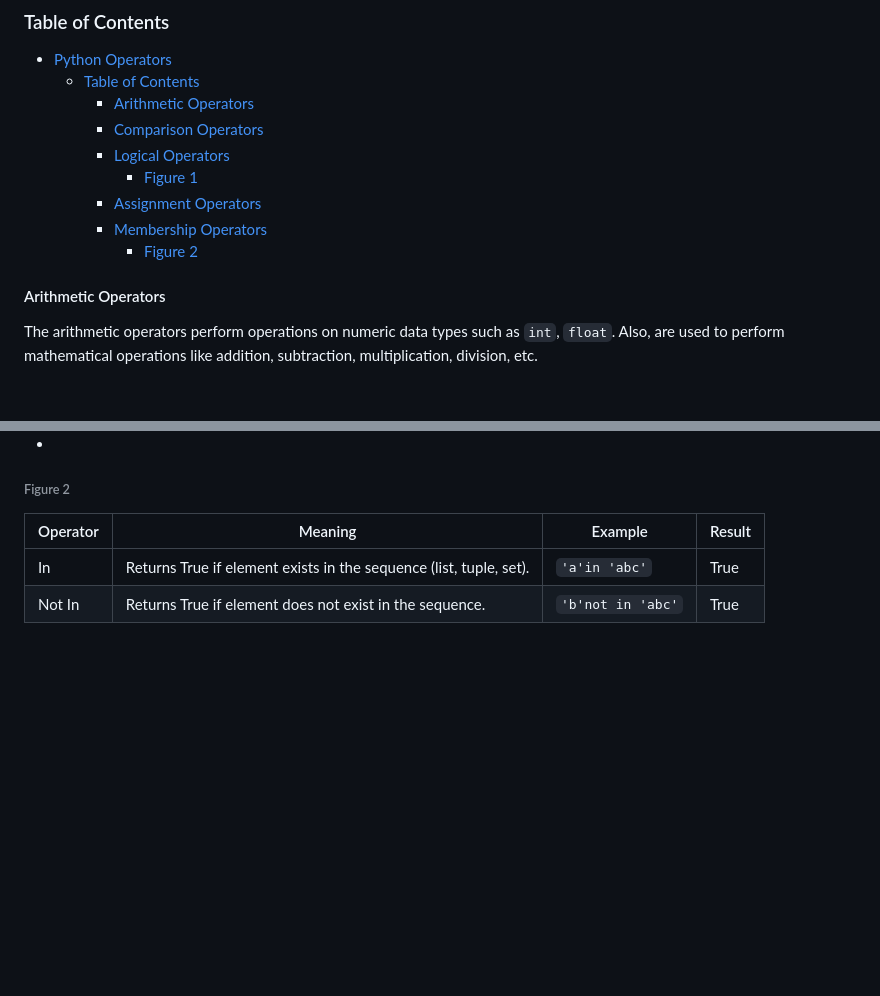
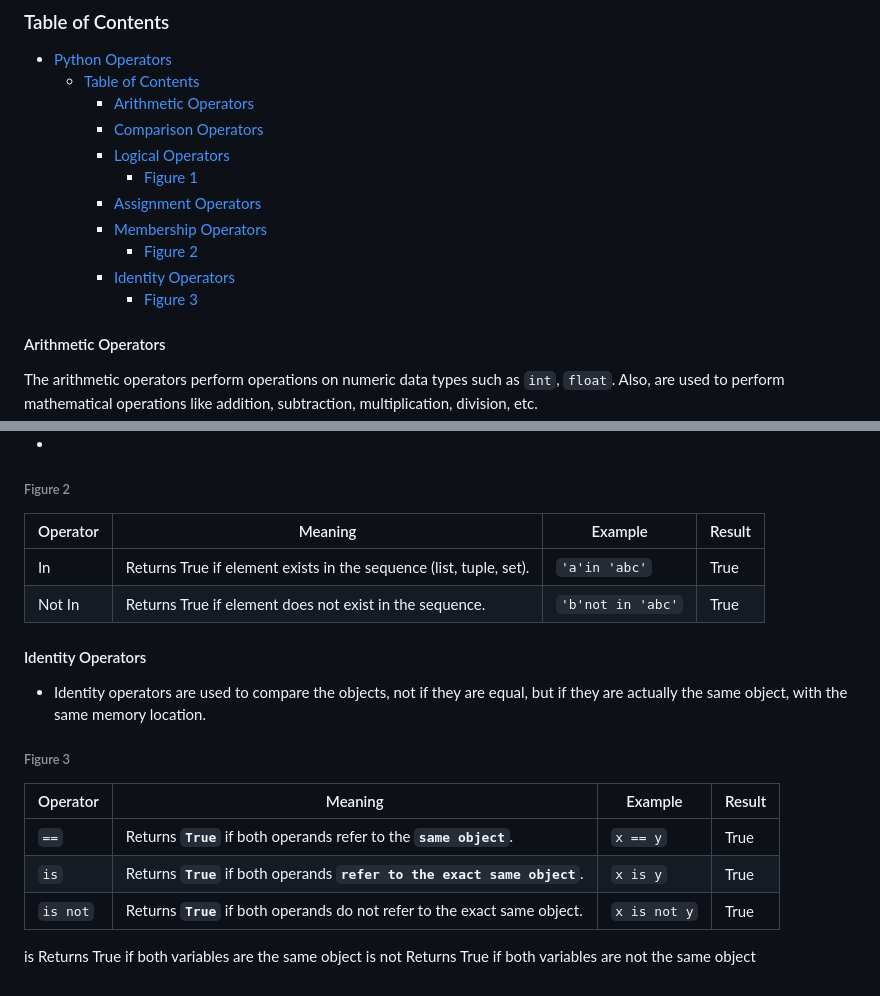
Before and after one commit to nzyoka10/PYTHON_Lang_PLP, a Markdown page: operators/README.md, 2 parts joined by grey strips. GitHub-like rendering; blank space fills up the shorter version.

```diff
--- a/operators/README.md
+++ b/operators/README.md
@@ -16,6 +16,8 @@ This README file provides an overview of the different types of operators availa
     - [Assignment Operators](#assignment-operators)
     - [Membership Operators](#membership-operators)
         - [Figure 2](#figure-2)
+    - [Identity Operators](#identity-operators)
+        - [Figure 3](#figure-3)
 
 #### Arithmetic Operators <a name="arithmetic-operators"></a>
 
@@ -82,3 +84,17 @@ Assignment operators are used to assign values to variables -->
 |---------|----------------------------|--------------|--------|
 | In      | Returns True if element exists in the sequence (list, tuple, set). | `'a'in 'abc'` | True   | |
 | Not In  | Returns True if element does not exist in the sequence.             |`'b'not in 'abc'` | True   | |
+
+#### Identity Operators
+- Identity operators are used to compare the objects, not if they are equal, but if they are actually the same object, with the same memory location.
+
+###### Figure 3
+|Operator | Meaning                   | Example     | Result |
+|---------|----------------------------|--------------|--------|
+| `==`      | Returns **`True`** if both operands refer to the **`same object`**. | `x == y`    | True   |
+| `is`      | Returns **`True`** if both operands **`refer to the exact same object`**. | `x is y` | True   |
+| `is not` | Returns **`True`** if both operands do not refer to the exact same object. | `x is not y` | True   |
+
+
+is Returns True if both variables are the same object
+is not Returns True if both variables are not the same object
```
